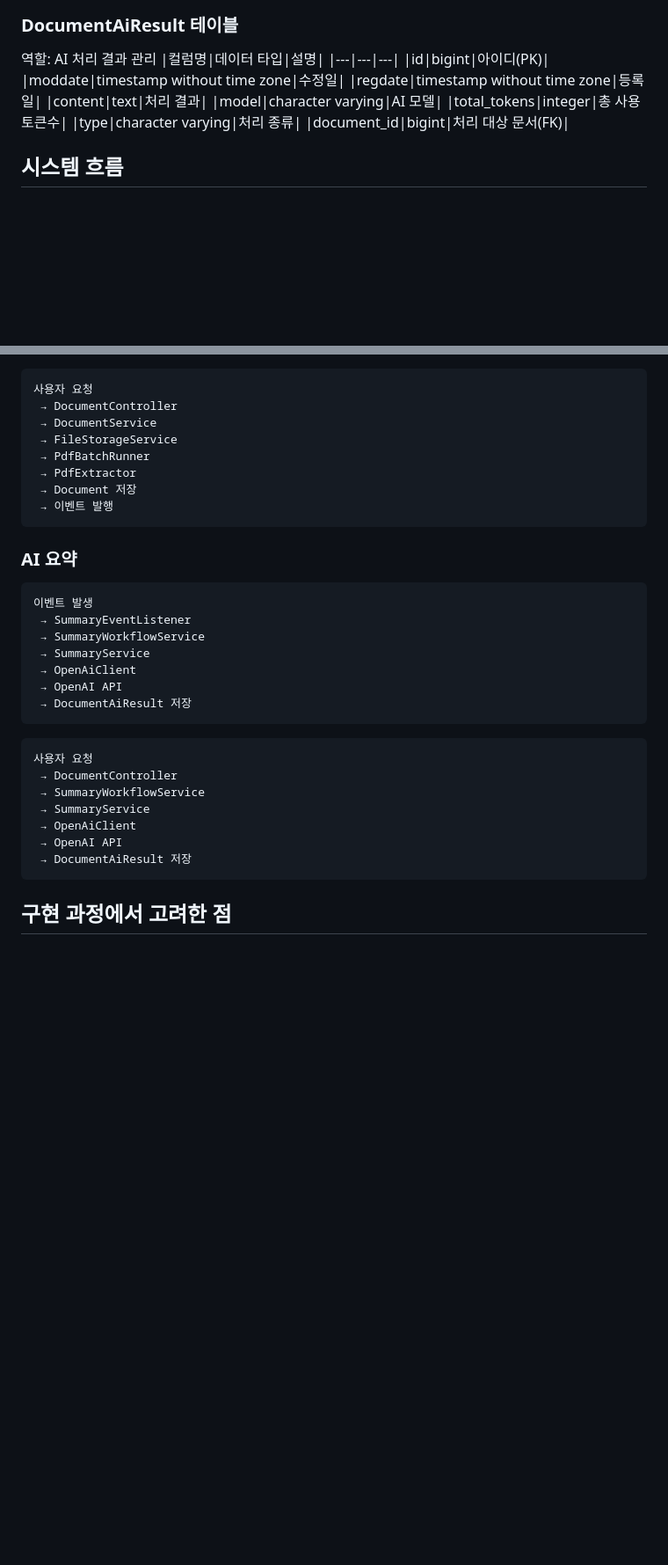
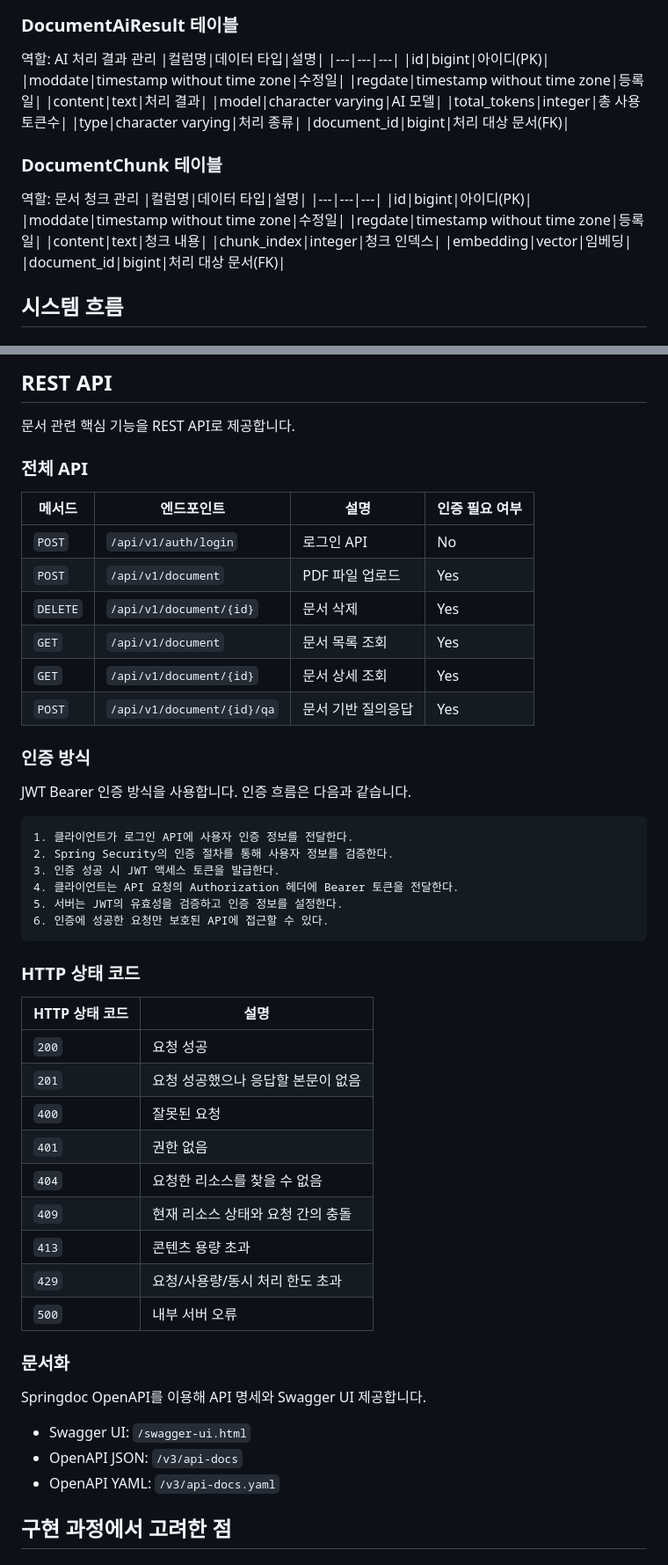
Before and after one commit to concise123/documind, a Markdown page: README.md, 2 parts joined by grey strips. Shown at 88% size. Drawn GitHub-style; blank space fills up the shorter version.

Commit message:
docs: release v2.0 내용 README 반영

````diff
--- a/README.md
+++ b/README.md
@@ -176,5 +156,17 @@ client
 |type|character varying|처리 종류|
 |document_id|bigint|처리 대상 문서(FK)|
 
+### DocumentChunk 테이블
+역할: 문서 청크 관리
+|컬럼명|데이터 타입|설명|
+|---|---|---|
+|id|bigint|아이디(PK)|
+|moddate|timestamp without time zone|수정일|
+|regdate|timestamp without time zone|등록일|
+|content|text|청크 내용|
+|chunk_index|integer|청크 인덱스|
+|embedding|vector|임베딩|
+|document_id|bigint|처리 대상 문서(FK)|
+
 ## 시스템 흐름
 
@@ -182,36 +214,52 @@ client
+## REST API
+
+문서 관련 핵심 기능을 REST API로 제공합니다.
+
+### 전체 API
+
+|메서드|엔드포인트|설명|인증 필요 여부|
+|---|---|---|---|
+|`POST`|`/api/v1/auth/login`|로그인 API|No|
+|`POST`|`/api/v1/document`|PDF 파일 업로드|Yes|
+|`DELETE`|`/api/v1/document/{id}`|문서 삭제|Yes|
+|`GET`|`/api/v1/document`|문서 목록 조회|Yes|
+|`GET`|`/api/v1/document/{id}`|문서 상세 조회|Yes|
+|`POST`|`/api/v1/document/{id}/qa`|문서 기반 질의응답|Yes|
+
+### 인증 방식
+
+JWT Bearer 인증 방식을 사용합니다. 인증 흐름은 다음과 같습니다.
 
 ```
-사용자 요청
- → DocumentController
- → DocumentService
- → FileStorageService
- → PdfBatchRunner
- → PdfExtractor
- → Document 저장
- → 이벤트 발행
+1. 클라이언트가 로그인 API에 사용자 인증 정보를 전달한다.
+2. Spring Security의 인증 절차를 통해 사용자 정보를 검증한다.
+3. 인증 성공 시 JWT 액세스 토큰을 발급한다.
+4. 클라이언트는 API 요청의 Authorization 헤더에 Bearer 토큰을 전달한다.
+5. 서버는 JWT의 유효성을 검증하고 인증 정보를 설정한다.
+6. 인증에 성공한 요청만 보호된 API에 접근할 수 있다.
 ```
 
-### AI 요약
+### HTTP 상태 코드
 
-```
-이벤트 발생
- → SummaryEventListener
- → SummaryWorkflowService
- → SummaryService
- → OpenAiClient
- → OpenAI API
- → DocumentAiResult 저장
-```
+|HTTP 상태 코드|설명|
+|---|---|
+|`200`|요청 성공|
+|`201`|요청 성공했으나 응답할 본문이 없음|
+|`400`|잘못된 요청|
+|`401`|권한 없음|
+|`404`|요청한 리소스를 찾을 수 없음|
+|`409`|현재 리소스 상태와 요청 간의 충돌|
+|`413`|콘텐츠 용량 초과|
+|`429`|요청/사용량/동시 처리 한도 초과|
+|`500`|내부 서버 오류|
 
-```
-사용자 요청
- → DocumentController
- → SummaryWorkflowService
- → SummaryService
- → OpenAiClient
- → OpenAI API
- → DocumentAiResult 저장
-```
+### 문서화
+
+Springdoc OpenAPI를 이용해 API 명세와 Swagger UI 제공합니다.
+
+* Swagger UI: `/swagger-ui.html`
+* OpenAPI JSON: `/v3/api-docs`
+* OpenAPI YAML: `/v3/api-docs.yaml`
 
 ## 구현 과정에서 고려한 점
 
````
Also changed, not shown: other parts of README.md (+106 -68 lines).
